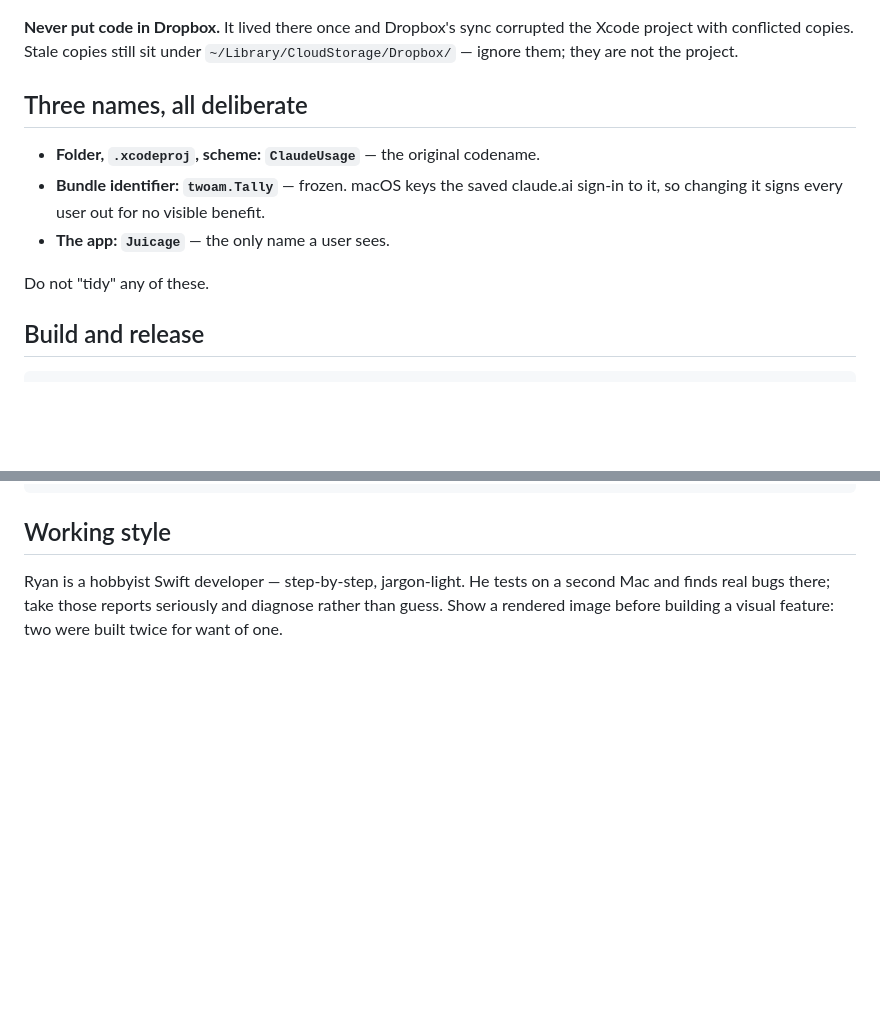
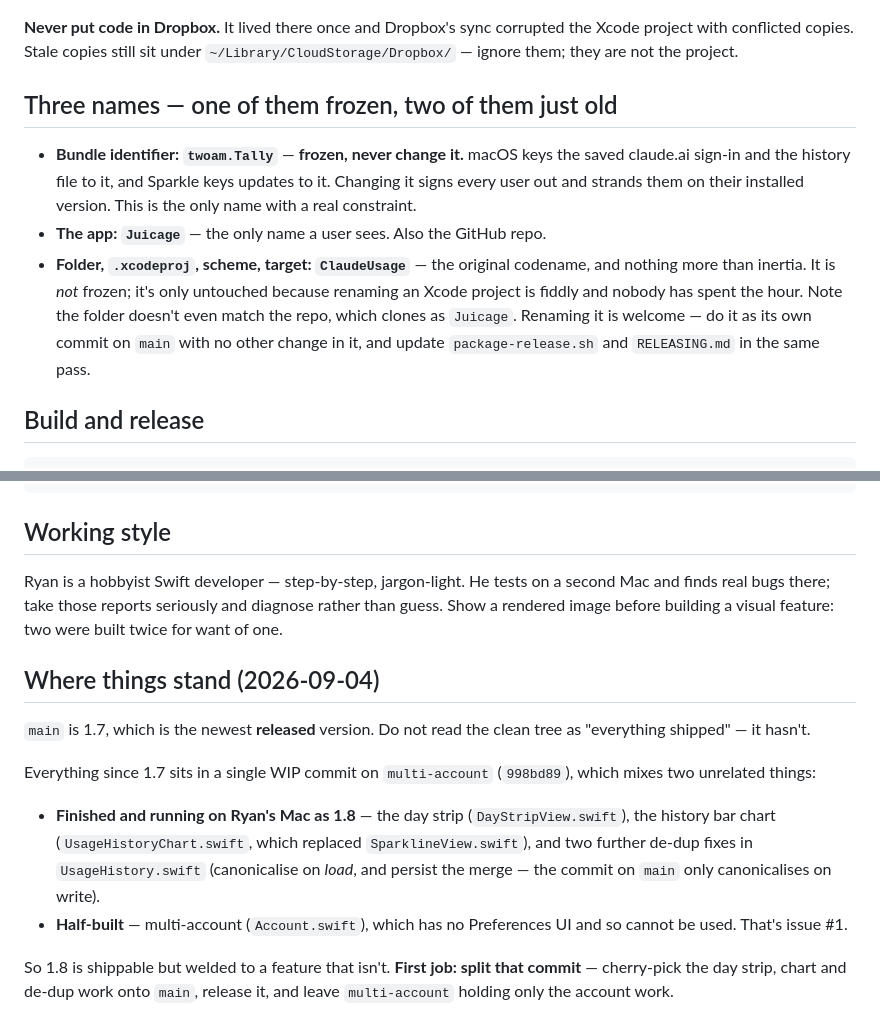
Before and after one commit to ryanbarnett-2am/Juicage, a Markdown page: CLAUDE.md, 2 parts joined by grey strips. GitHub-like rendering; blank space fills up the shorter version.

Commit message:
Correct the naming note; record where 1.8 actually lives

```diff
--- a/CLAUDE.md
+++ b/CLAUDE.md
@@ -19,14 +19,20 @@ the source of truth — don't reconstruct intent from conversation.
 the Xcode project with conflicted copies. Stale copies still sit under
 `~/Library/CloudStorage/Dropbox/` — ignore them; they are not the project.
 
-## Three names, all deliberate
+## Three names — one of them frozen, two of them just old
 
-- **Folder, `.xcodeproj`, scheme: `ClaudeUsage`** — the original codename.
-- **Bundle identifier: `twoam.Tally`** — frozen. macOS keys the saved claude.ai
-  sign-in to it, so changing it signs every user out for no visible benefit.
-- **The app: `Juicage`** — the only name a user sees.
-
-Do not "tidy" any of these.
+- **Bundle identifier: `twoam.Tally`** — **frozen, never change it.** macOS keys
+  the saved claude.ai sign-in and the history file to it, and Sparkle keys
+  updates to it. Changing it signs every user out and strands them on their
+  installed version. This is the only name with a real constraint.
+- **The app: `Juicage`** — the only name a user sees. Also the GitHub repo.
+- **Folder, `.xcodeproj`, scheme, target: `ClaudeUsage`** — the original
+  codename, and nothing more than inertia. It is *not* frozen; it's only
+  untouched because renaming an Xcode project is fiddly and nobody has spent
+  the hour. Note the folder doesn't even match the repo, which clones as
+  `Juicage`. Renaming it is welcome — do it as its own commit on `main` with no
+  other change in it, and update `package-release.sh` and `RELEASING.md` in the
+  same pass.
 
 ## Build and release
 
@@ -87,3 +93,23 @@ Ryan is a hobbyist Swift developer — step-by-step, jargon-light. He tests on a
 second Mac and finds real bugs there; take those reports seriously and diagnose
 rather than guess. Show a rendered image before building a visual feature: two
 were built twice for want of one.
+
+## Where things stand (2026-09-04)
+
+`main` is 1.7, which is the newest **released** version. Do not read the clean
+tree as "everything shipped" — it hasn't.
+
+Everything since 1.7 sits in a single WIP commit on `multi-account`
+(`998bd89`), which mixes two unrelated things:
+
+- **Finished and running on Ryan's Mac as 1.8** — the day strip
+  (`DayStripView.swift`), the history bar chart (`UsageHistoryChart.swift`,
+  which replaced `SparklineView.swift`), and two further de-dup fixes in
+  `UsageHistory.swift` (canonicalise on *load*, and persist the merge — the
+  commit on `main` only canonicalises on write).
+- **Half-built** — multi-account (`Account.swift`), which has no Preferences UI
+  and so cannot be used. That's issue #1.
+
+So 1.8 is shippable but welded to a feature that isn't. **First job: split that
+commit** — cherry-pick the day strip, chart and de-dup work onto `main`, release
+it, and leave `multi-account` holding only the account work.
```
